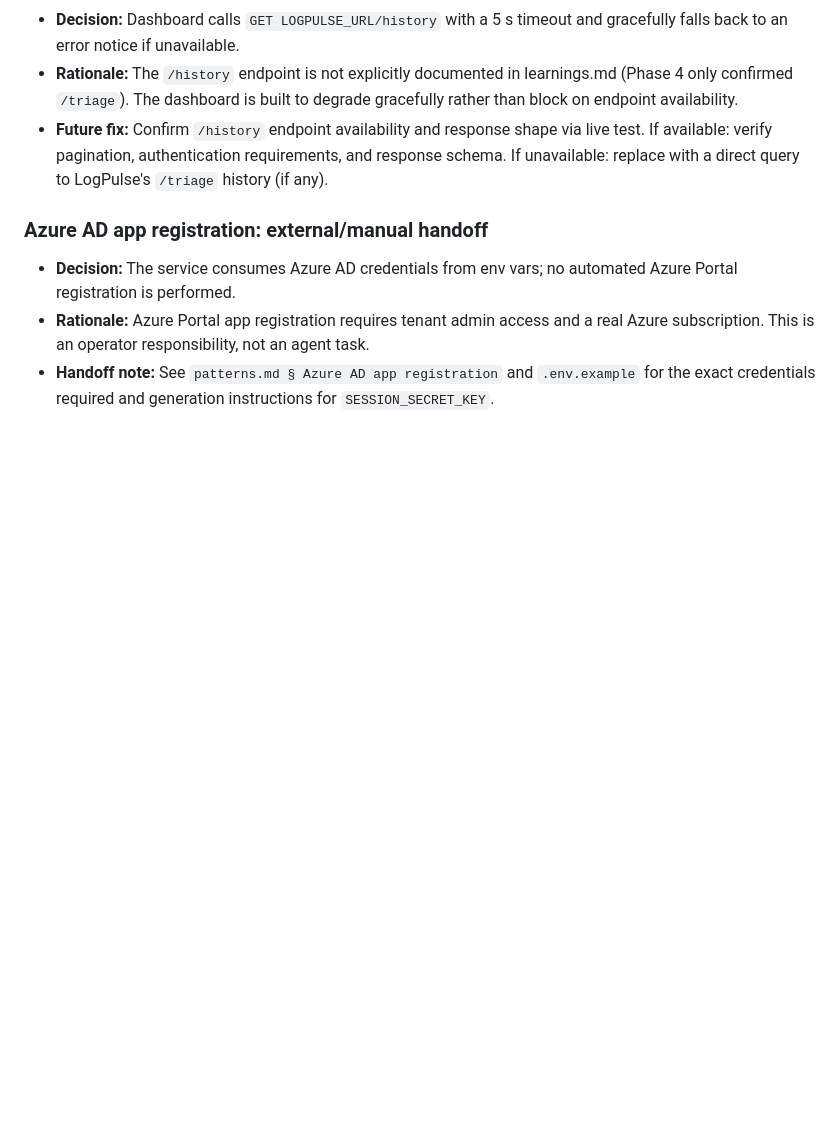
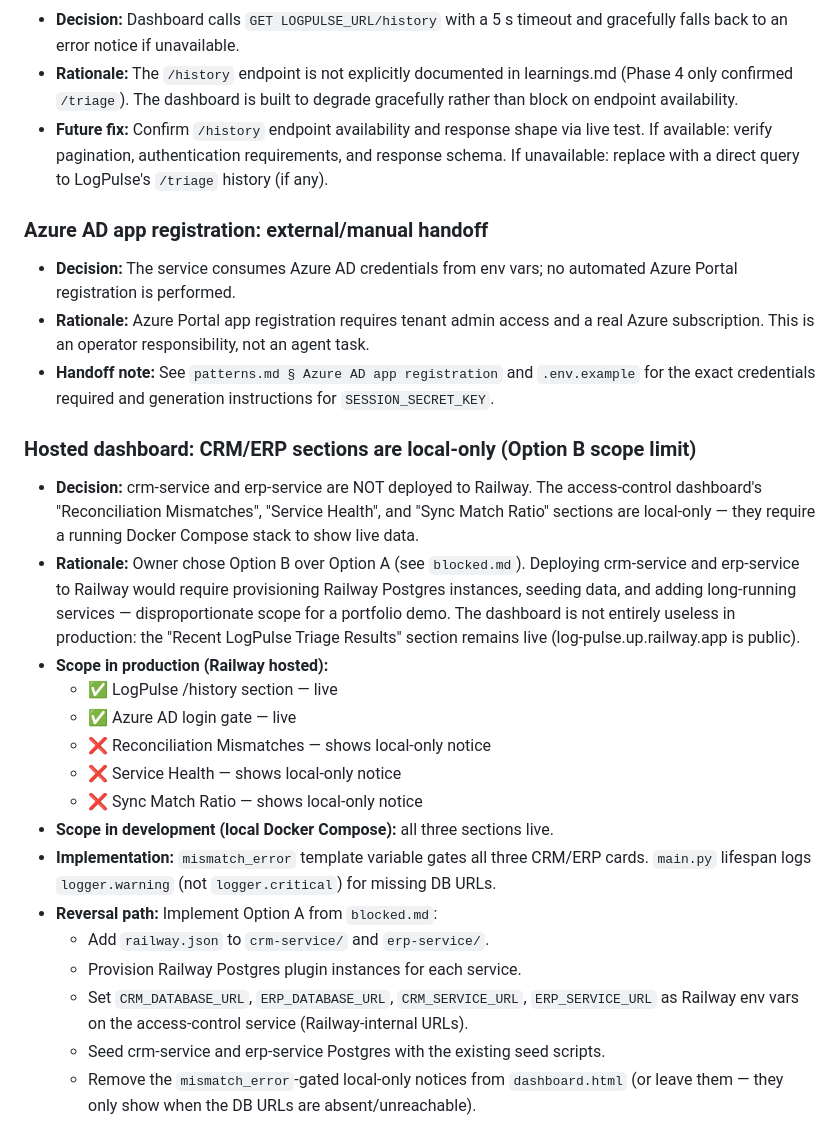
Before and after one commit to yashsolanki27/pulsegrid, a Markdown page: docs/tech-debt-tracker.md, the part around the change. GitHub-like rendering; blank space fills up the shorter version.

Commit message:
docs(tech-debt): log hosted-dashboard CRM/ERP scope limitation

```diff
--- a/docs/tech-debt-tracker.md
+++ b/docs/tech-debt-tracker.md
@@ -168,3 +168,30 @@ Not bugs — known decisions with documented rationale.
   Azure subscription. This is an operator responsibility, not an agent task.
 - **Handoff note:** See `patterns.md § Azure AD app registration` and `.env.example` for
   the exact credentials required and generation instructions for `SESSION_SECRET_KEY`.
+
+### Hosted dashboard: CRM/ERP sections are local-only (Option B scope limit)
+- **Decision:** crm-service and erp-service are NOT deployed to Railway. The access-control
+  dashboard's "Reconciliation Mismatches", "Service Health", and "Sync Match Ratio" sections
+  are local-only — they require a running Docker Compose stack to show live data.
+- **Rationale:** Owner chose Option B over Option A (see `blocked.md`). Deploying crm-service
+  and erp-service to Railway would require provisioning Railway Postgres instances, seeding
+  data, and adding long-running services — disproportionate scope for a portfolio demo. The
+  dashboard is not entirely useless in production: the "Recent LogPulse Triage Results"
+  section remains live (log-pulse.up.railway.app is public).
+- **Scope in production (Railway hosted):**
+  - ✅ LogPulse /history section — live
+  - ✅ Azure AD login gate — live
+  - ❌ Reconciliation Mismatches — shows local-only notice
+  - ❌ Service Health — shows local-only notice
+  - ❌ Sync Match Ratio — shows local-only notice
+- **Scope in development (local Docker Compose):** all three sections live.
+- **Implementation:** `mismatch_error` template variable gates all three CRM/ERP cards.
+  `main.py` lifespan logs `logger.warning` (not `logger.critical`) for missing DB URLs.
+- **Reversal path:** Implement Option A from `blocked.md`:
+  - Add `railway.json` to `crm-service/` and `erp-service/`.
+  - Provision Railway Postgres plugin instances for each service.
+  - Set `CRM_DATABASE_URL`, `ERP_DATABASE_URL`, `CRM_SERVICE_URL`, `ERP_SERVICE_URL`
+    as Railway env vars on the access-control service (Railway-internal URLs).
+  - Seed crm-service and erp-service Postgres with the existing seed scripts.
+  - Remove the `mismatch_error`-gated local-only notices from `dashboard.html`
+    (or leave them — they only show when the DB URLs are absent/unreachable).
```
